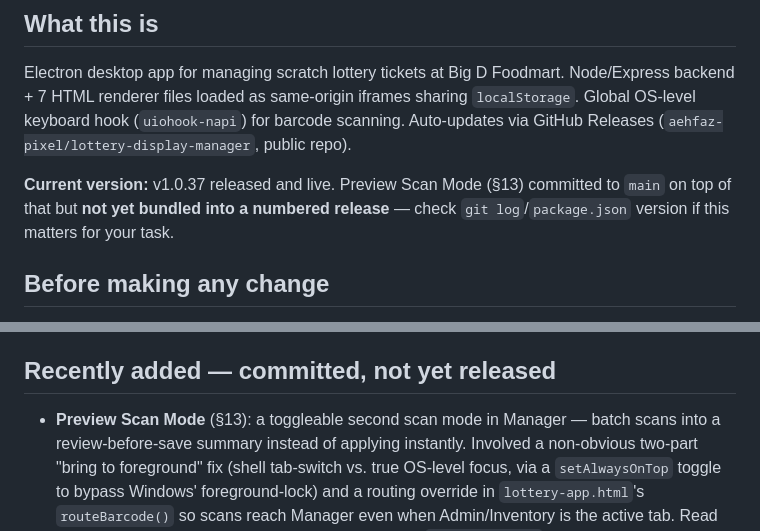
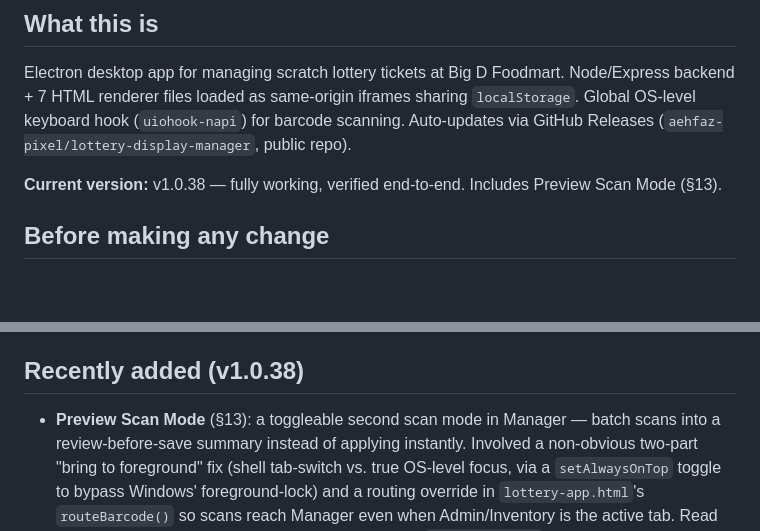
Before and after one commit to aehfaz-pixel/lottery-display-manager, a Markdown page: CLAUDE.md, 2 parts joined by grey strips. Rendered like a GitHub page; blank space fills up the shorter version.

Commit message:
Docs: mark v1.0.38 as released

```diff
--- a/CLAUDE.md
+++ b/CLAUDE.md
@@ -5,7 +5,7 @@
 ## What this is
 Electron desktop app for managing scratch lottery tickets at Big D Foodmart. Node/Express backend + 7 HTML renderer files loaded as same-origin iframes sharing `localStorage`. Global OS-level keyboard hook (`uiohook-napi`) for barcode scanning. Auto-updates via GitHub Releases (`aehfaz-pixel/lottery-display-manager`, public repo).
 
-**Current version:** v1.0.37 released and live. Preview Scan Mode (§13) committed to `main` on top of that but **not yet bundled into a numbered release** — check `git log`/`package.json` version if this matters for your task.
+**Current version:** v1.0.38 — fully working, verified end-to-end. Includes Preview Scan Mode (§13).
 
 ## Before making any change
 1. Read `PROJECT_STATUS.md` in full — it has architecture, file map, full bug history, the Diagnostics system (§11), the TLC/storage/release-pipeline overhaul (§12), Preview Scan Mode (§13 — read this before touching Manager's scan pipeline, `routeBarcode()`, or the bring-to-front chain), and pure future-ideas brainstorm (§14).
@@ -28,7 +28,7 @@ Electron desktop app for managing scratch lottery tickets at Big D Foodmart. Nod
 - A large TLC/Admin/Inventory reliability overhaul, a storage-bloat fix, and a critical `fix-release.js` release-pipeline bug (which shipped a stale build under a wrong version tag in a real incident — caught and cleaned up before it reached any real user) — all in v1.0.37. Full write-up in PROJECT_STATUS.md §12 (12a–12i). If working on Admin, Inventory, Manager, Display, Home, or the release pipeline, read §12 first.
 - Backup import restart mechanism confirmed fully working on the real installed v1.0.37 app (§12h) — an earlier "faltered" report was traced to an older, since-superseded install.
 
-## Recently added — committed, not yet released
+## Recently added (v1.0.38)
 - **Preview Scan Mode** (§13): a toggleable second scan mode in Manager — batch scans into a review-before-save summary instead of applying instantly. Involved a non-obvious two-part "bring to foreground" fix (shell tab-switch vs. true OS-level focus, via a `setAlwaysOnTop` toggle to bypass Windows' foreground-lock) and a routing override in `lottery-app.html`'s `routeBarcode()` so scans reach Manager even when Admin/Inventory is the active tab. Read §13 in full before touching Manager's scan pipeline, `routeBarcode()`, or the bring-to-front chain in `main.js`.
 
 ## File map (what to open for what)
```
Also changed, not shown: CHANGELOG.md (+1 -1 lines), PROJECT_STATUS.md (+2 -2 lines).
